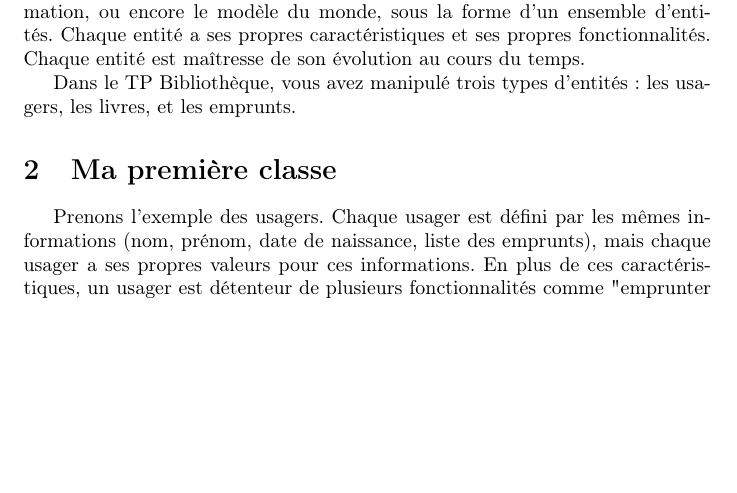
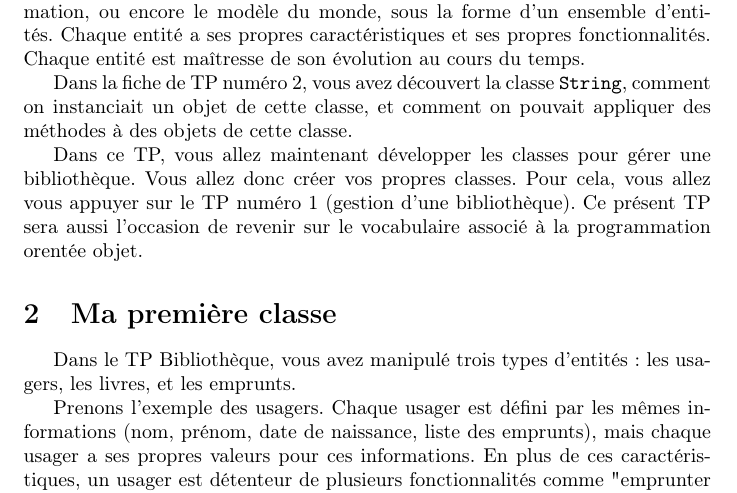
Before and after one commit to langlois5454/ISN, a LaTeX document (POO/Introduction POO via bibliotheque/usager.tex): part of page 1 of 4, cut so that both start at the same text, the shorter picture padded with empty space. Compiled offline with pdfLaTeX.

Commit message:
modificationd e l'introduction pour prendre en compte le TP str

```diff
--- a/POO/Introduction POO via bibliotheque/usager.tex
+++ b/POO/Introduction POO via bibliotheque/usager.tex
@@ -28,9 +28,14 @@
 
 En programmation, l'approche objet consiste à penser le système d'information, ou encore le modèle du monde, sous la forme d'un ensemble d'entités. Chaque entité a ses propres caractéristiques et ses propres fonctionnalités. Chaque entité est maîtresse de son évolution au cours du temps.
 
-Dans le TP Bibliothèque, vous avez manipulé trois types d'entités~: les usagers, les livres, et les emprunts.
+Dans la fiche de TP numéro 2, vous avez découvert la classe \texttt{String}, comment on instanciait un objet de cette classe, et comment on pouvait appliquer des méthodes à des objets de cette classe.
+
+Dans ce TP, vous allez maintenant développer les classes pour gérer une bibliothèque. Vous allez donc créer vos propres classes. Pour cela, vous allez vous appuyer sur le TP numéro 1 (gestion d'une bibliothèque). Ce présent TP sera aussi l'occasion de revenir sur le vocabulaire associé à la programmation orentée objet.
+
 
 \section{Ma première classe}
+
+Dans le TP Bibliothèque, vous avez manipulé trois types d'entités~: les usagers, les livres, et les emprunts.
 
 Prenons l'exemple des usagers. Chaque usager est défini par les mêmes informations (nom, prénom, date de naissance, liste des emprunts), mais chaque usager a ses propres valeurs pour ces informations. En  plus de ces caractéristiques, un usager est détenteur de plusieurs fonctionnalités comme "emprunter un livre".
 
```
Also changed, not shown: POO/Introduction POO via bibliotheque/usager.pdf.
